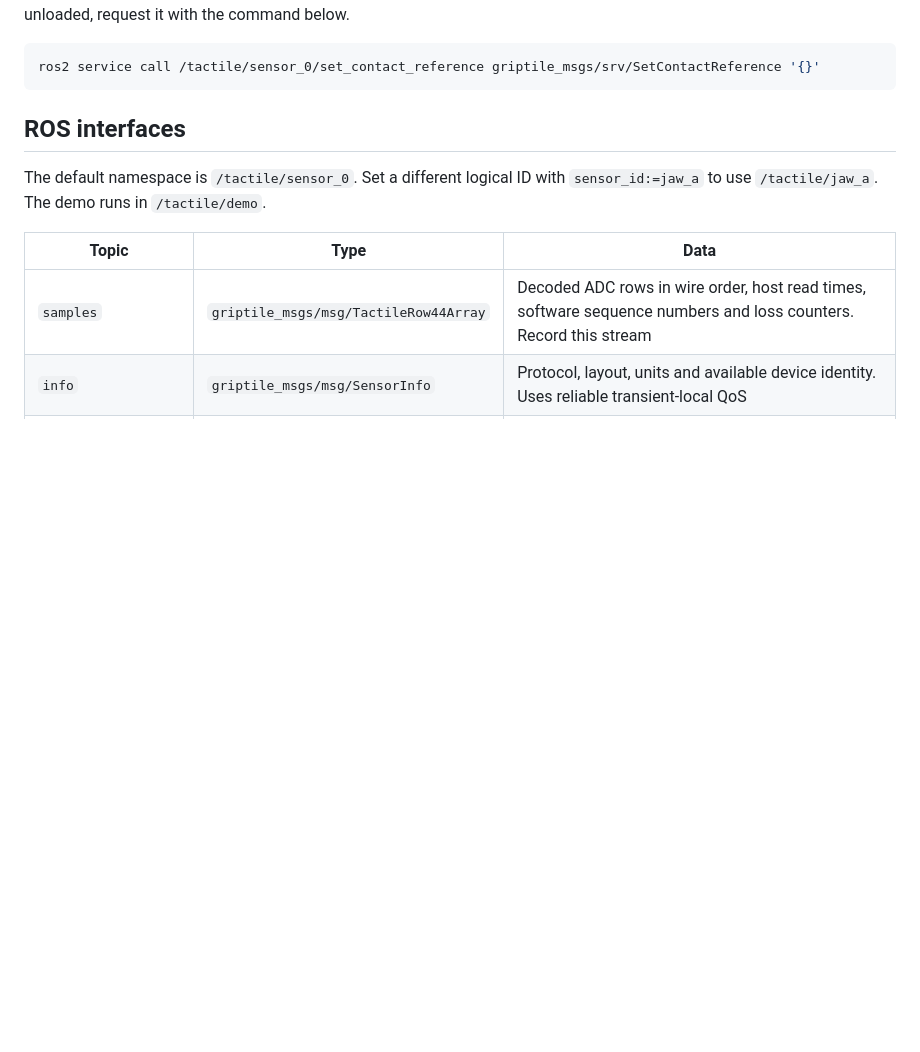
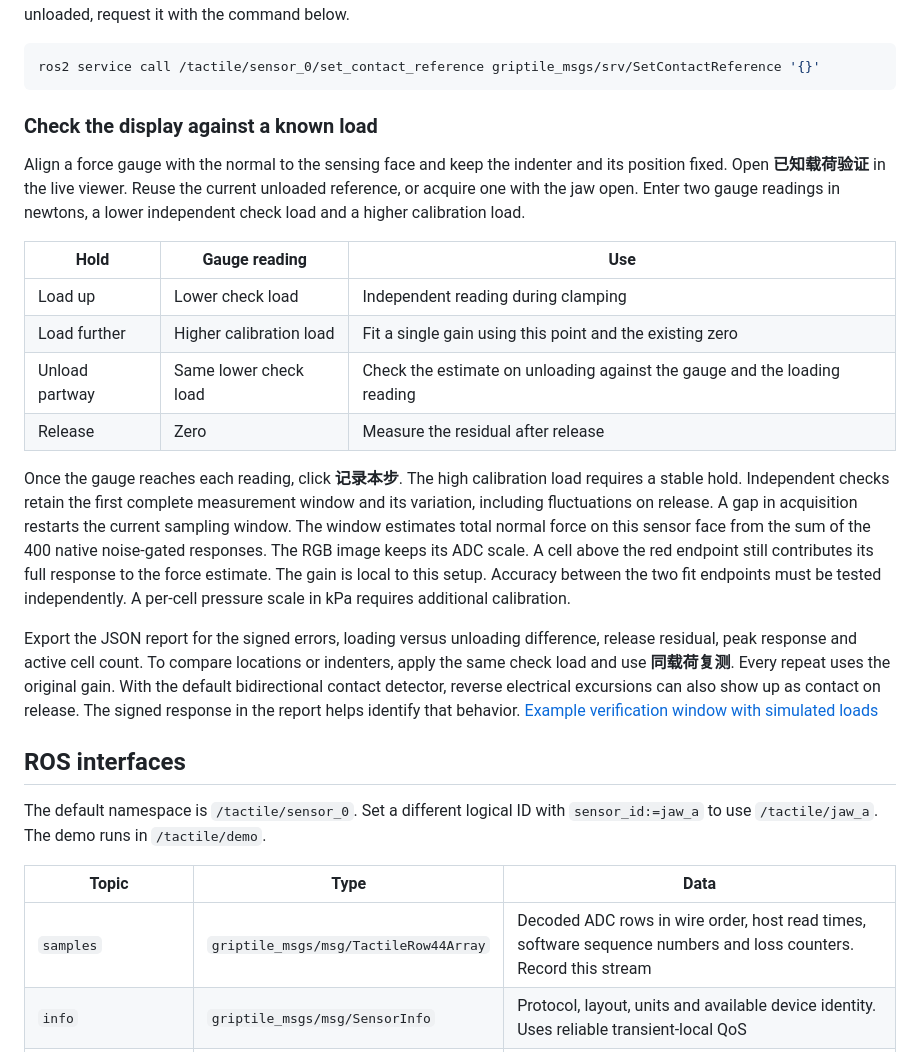
Before and after one commit to yanglei18/griptile_driver, a Markdown page: docs/README.en.md, the part around the change. GitHub-like rendering; blank space fills up the shorter version.

````diff
--- a/docs/README.en.md
+++ b/docs/README.en.md
@@ -42,6 +42,21 @@ The three RGB channels encode one tactile response per taxel. The same response
 ```bash
 ros2 service call /tactile/sensor_0/set_contact_reference griptile_msgs/srv/SetContactReference '{}'
 ```
+
+### Check the display against a known load
+
+Align a force gauge with the normal to the sensing face and keep the indenter and its position fixed. Open **已知载荷验证** in the live viewer. Reuse the current unloaded reference, or acquire one with the jaw open. Enter two gauge readings in newtons, a lower independent check load and a higher calibration load.
+
+| Hold | Gauge reading | Use |
+| --- | --- | --- |
+| Load up | Lower check load | Independent reading during clamping |
+| Load further | Higher calibration load | Fit a single gain using this point and the existing zero |
+| Unload partway | Same lower check load | Check the estimate on unloading against the gauge and the loading reading |
+| Release | Zero | Measure the residual after release |
+
+Once the gauge reaches each reading, click **记录本步**. The high calibration load requires a stable hold. Independent checks retain the first complete measurement window and its variation, including fluctuations on release. A gap in acquisition restarts the current sampling window. The window estimates total normal force on this sensor face from the sum of the 400 native noise-gated responses. The RGB image keeps its ADC scale. A cell above the red endpoint still contributes its full response to the force estimate. The gain is local to this setup. Accuracy between the two fit endpoints must be tested independently. A per-cell pressure scale in kPa requires additional calibration.
+
+Export the JSON report for the signed errors, loading versus unloading difference, release residual, peak response and active cell count. To compare locations or indenters, apply the same check load and use **同载荷复测**. Every repeat uses the original gain. With the default bidirectional contact detector, reverse electrical excursions can also show up as contact on release. The signed response in the report helps identify that behavior. [Example verification window with simulated loads](known-load-check.png)
 
 ## ROS interfaces
 
````
Also changed, not shown: CHANGELOG.md (+1 -0 lines), README.md (+17 -0 lines), docs/known-load-check.png (added), docs/viewer-demo.png, 13 other files.
